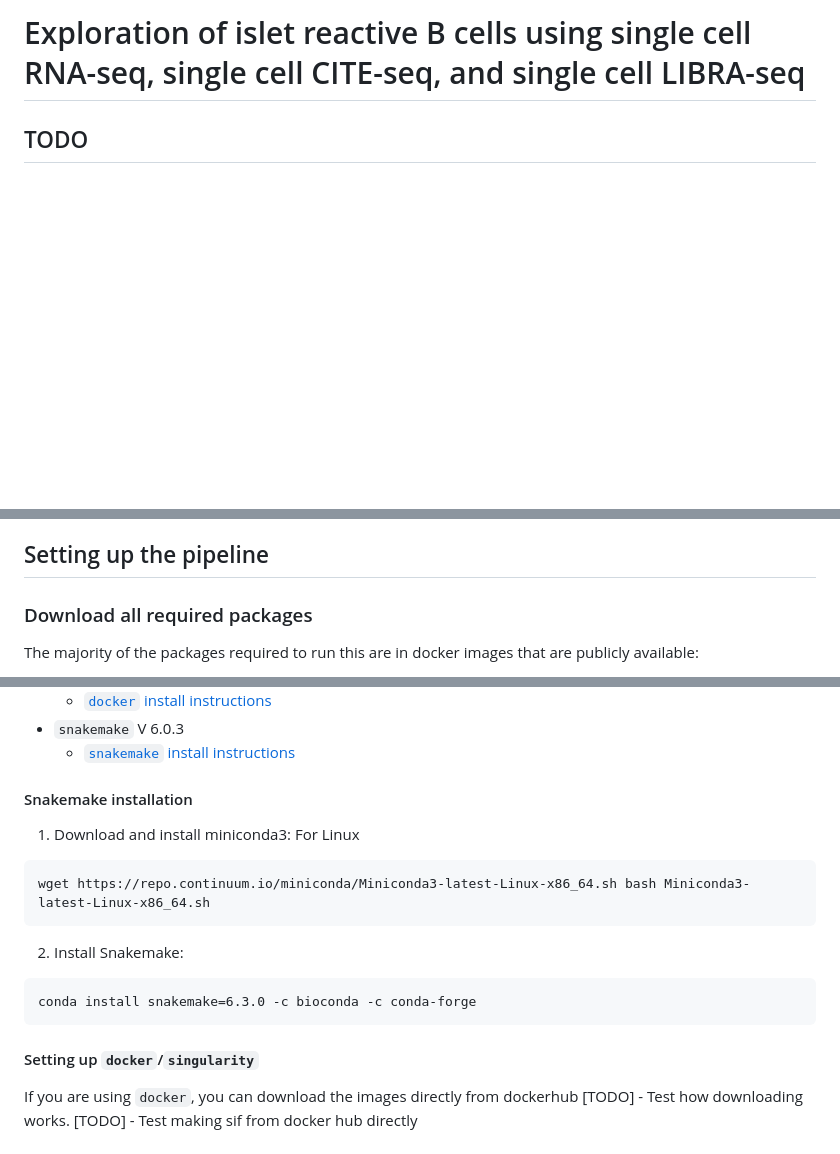
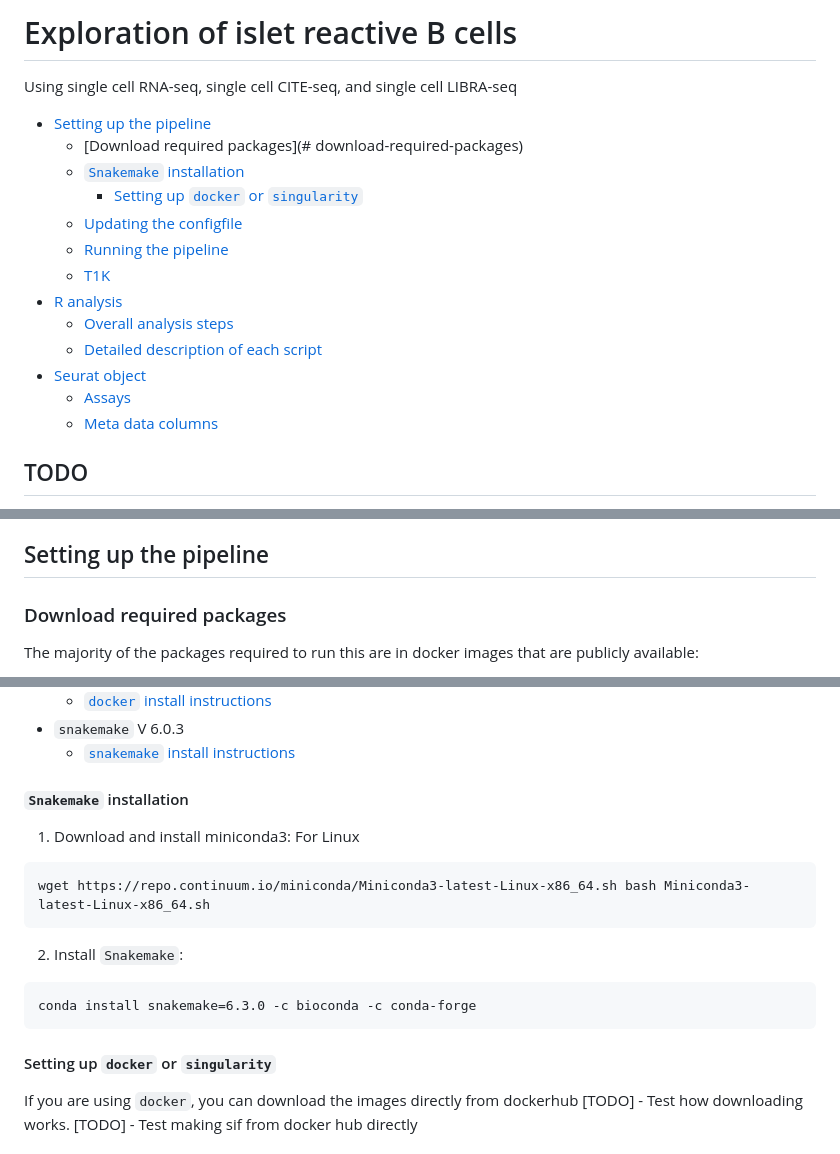
Before and after one commit to CUAnschutzBDC/smith_nicholas_sc_antigen, a Markdown page: README.md, 3 parts joined by grey strips. Rendered like a GitHub page; blank space fills up the shorter version.

Commit message:
adding TOC

````diff
--- a/README.md
+++ b/README.md
@@ -1 +1,18 @@
-# Exploration of islet reactive B cells using single cell RNA-seq, single cell CITE-seq, and single cell LIBRA-seq
+# Exploration of islet reactive B cells
+Using single cell RNA-seq, single cell CITE-seq, and single cell LIBRA-seq
+
+<!--ts-->
+   * [Setting up the pipeline](#Setting-up-the-pipeline)
+     * [Download required packages](# download-required-packages)
+     * [`Snakemake` installation](#snakemake-installation)
+       * [Setting up `docker` or `singularity`](#setting-up-docker-or-singularity)
+     * [Updating the configfile](#updating-the-config-file)
+     * [Running the pipeline](#running-the-pipeline)
+     * [T1K](#t1k)
+  * [R analysis](#r-analysis)
+    * [Overall analysis steps](#overall-analysis-steps)
+    * [Detailed description of each script](#detailed-description-of-each-script)
+  * [Seurat object](#seurat-object)
+    * [Assays](#assays)
+    * [Meta data columns](#meta-data-columns)
+
@@ -20,7 +39,7 @@ This pipeline was written to interact with an lsf scheduler. Feel free to reach
 
 ## Setting up the pipeline
 
-### Download all required packages
+### Download required packages
 
 The majority of the packages required to run this are in docker images that are publicly available:
 * [smith_2024_r_docker]()
@@ -39,17 +58,17 @@ Other required packages include
 * `snakemake` V 6.0.3
   * [`snakemake` install instructions](https://snakemake.readthedocs.io/en/stable/getting_started/installation.html)
 
-#### Snakemake installation
+#### `Snakemake` installation
 1. Download and install miniconda3: For Linux
 ```{bash}
 wget https://repo.continuum.io/miniconda/Miniconda3-latest-Linux-x86_64.sh bash Miniconda3-latest-Linux-x86_64.sh
 ```
-2. Install Snakemake:
+2. Install `Snakemake`:
 ```{bash}
 conda install snakemake=6.3.0 -c bioconda -c conda-forge
 ```
 
-#### Setting up `docker`/`singularity`
+#### Setting up `docker` or `singularity`
 If you are using `docker`, you can download the images directly from dockerhub
 [TODO] - Test how downloading works.
 [TODO] - Test making sif from docker hub directly
````
Also changed, not shown: other parts of README.md (+3 -1 lines).
